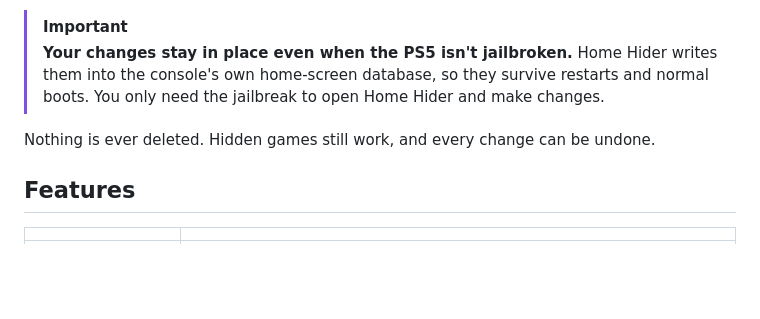
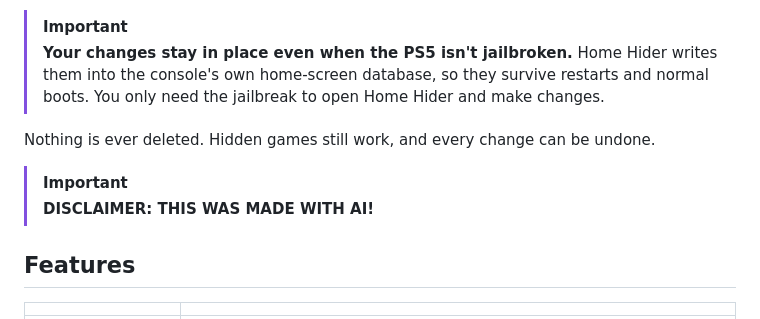
Before and after one commit to Euphoric-Dev/HomeHider, a Markdown page: README.md, the part around the change. Drawn GitHub-style; blank space fills up the shorter version.

```diff
--- a/README.md
+++ b/README.md
@@ -22,6 +22,8 @@ Home Hider is a payload (`.elf`) for jailbroken PS5 consoles. Start it from **Pa
 
 Nothing is ever deleted. Hidden games still work, and every change can be undone.
 
+> [!IMPORTANT]
+> **DISCLAIMER: THIS WAS MADE WITH AI!**
 ## Features
 
 | | |
```
